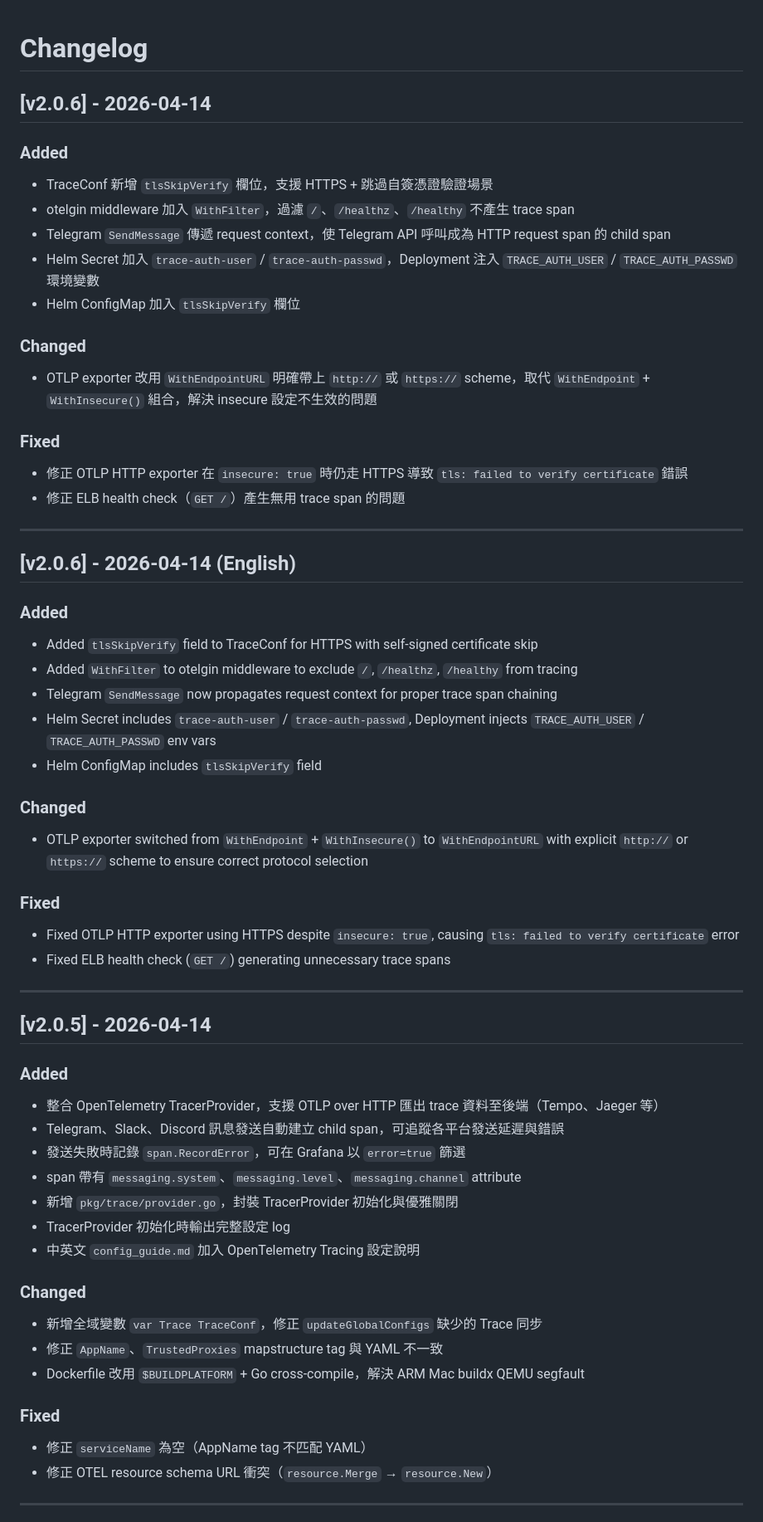
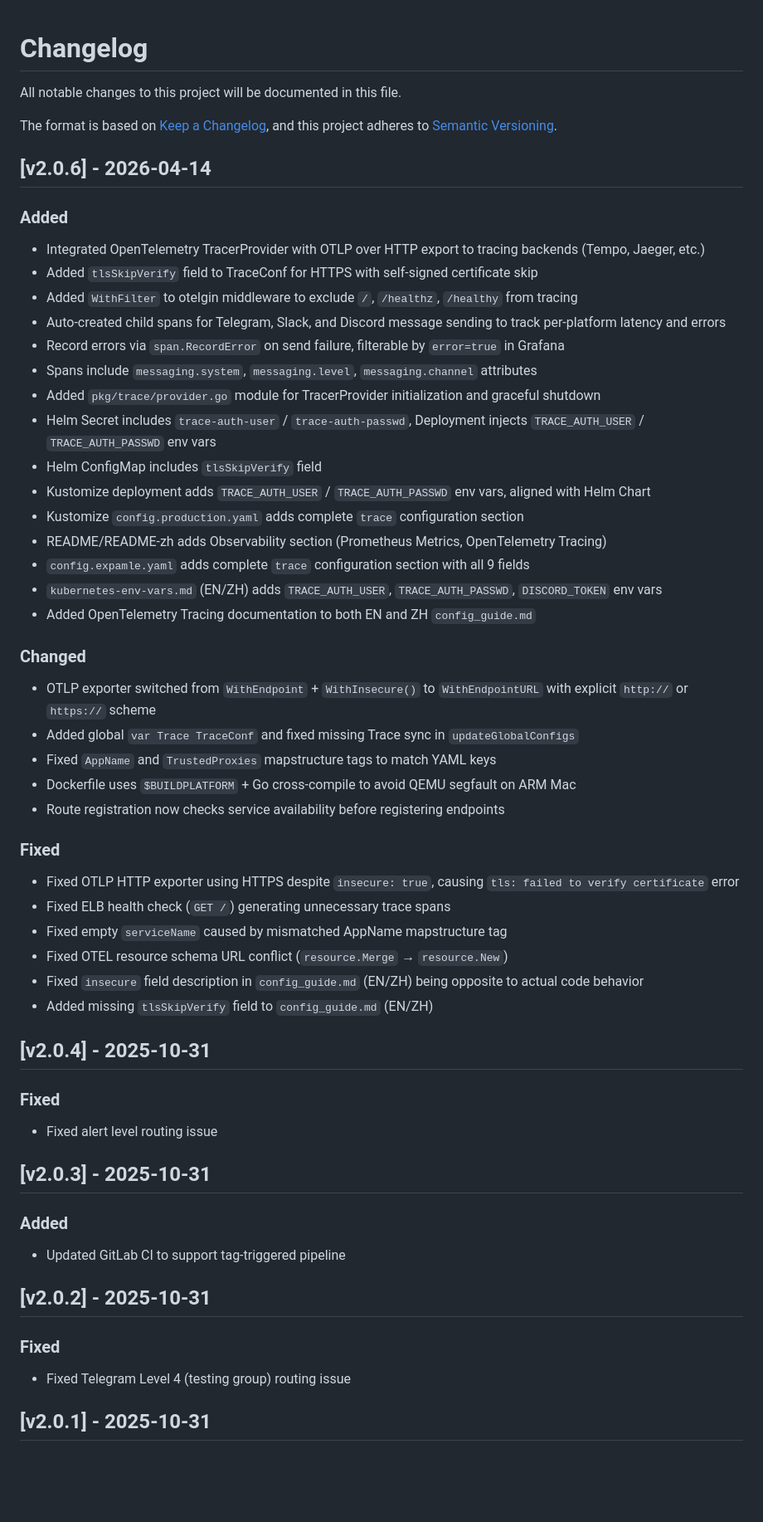
Before and after one commit to vincent119/alert-webhooks, a Markdown page: CHANGELOG.md, the part around one of its changes. Shown at 83% size. Drawn GitHub-style; blank space fills up the shorter version.

```diff
--- a/CHANGELOG.md
+++ b/CHANGELOG.md
@@ -1,60 +1,58 @@
 # Changelog
+
+All notable changes to this project will be documented in this file.
+
+The format is based on [Keep a Changelog](https://keepachangelog.com/en/1.1.0/),
+and this project adheres to [Semantic Versioning](https://semver.org/spec/v2.0.0.html).
 
 ## [v2.0.6] - 2026-04-14
 
 ### Added
-- TraceConf 新增 `tlsSkipVerify` 欄位，支援 HTTPS + 跳過自簽憑證驗證場景
-- otelgin middleware 加入 `WithFilter`，過濾 `/`、`/healthz`、`/healthy` 不產生 trace span
-- Telegram `SendMessage` 傳遞 request context，使 Telegram API 呼叫成為 HTTP request span 的 child span
-- Helm Secret 加入 `trace-auth-user` / `trace-auth-passwd`，Deployment 注入 `TRACE_AUTH_USER` / `TRACE_AUTH_PASSWD` 環境變數
-- Helm ConfigMap 加入 `tlsSkipVerify` 欄位
+- Integrated OpenTelemetry TracerProvider with OTLP over HTTP export to tracing backends (Tempo, Jaeger, etc.)
+- Added `tlsSkipVerify` field to TraceConf for HTTPS with self-signed certificate skip
+- Added `WithFilter` to otelgin middleware to exclude `/`, `/healthz`, `/healthy` from tracing
+- Auto-created child spans for Telegram, Slack, and Discord message sending to track per-platform latency and errors
+- Record errors via `span.RecordError` on send failure, filterable by `error=true` in Grafana
+- Spans include `messaging.system`, `messaging.level`, `messaging.channel` attributes
+- Added `pkg/trace/provider.go` module for TracerProvider initialization and graceful shutdown
+- Helm Secret includes `trace-auth-user` / `trace-auth-passwd`, Deployment injects `TRACE_AUTH_USER` / `TRACE_AUTH_PASSWD` env vars
+- Helm ConfigMap includes `tlsSkipVerify` field
+- Kustomize deployment adds `TRACE_AUTH_USER` / `TRACE_AUTH_PASSWD` env vars, aligned with Helm Chart
+- Kustomize `config.production.yaml` adds complete `trace` configuration section
+- README/README-zh adds Observability section (Prometheus Metrics, OpenTelemetry Tracing)
+- `config.expamle.yaml` adds complete `trace` configuration section with all 9 fields
+- `kubernetes-env-vars.md` (EN/ZH) adds `TRACE_AUTH_USER`, `TRACE_AUTH_PASSWD`, `DISCORD_TOKEN` env vars
+- Added OpenTelemetry Tracing documentation to both EN and ZH `config_guide.md`
 
 ### Changed
-- OTLP exporter 改用 `WithEndpointURL` 明確帶上 `http://` 或 `https://` scheme，取代 `WithEndpoint` + `WithInsecure()` 組合，解決 insecure 設定不生效的問題
-
-### Fixed
-- 修正 OTLP HTTP exporter 在 `insecure: true` 時仍走 HTTPS 導致 `tls: failed to verify certificate` 錯誤
-- 修正 ELB health check（`GET /`）產生無用 trace span 的問題
-
----
-
-## [v2.0.6] - 2026-04-14 (English)
-
-### Added
-- Added `tlsSkipVerify` field to TraceConf for HTTPS with self-signed certificate skip
-- Added `WithFilter` to otelgin middleware to exclude `/`, `/healthz`, `/healthy` from tracing
-- Telegram `SendMessage` now propagates request context for proper trace span chaining
-- Helm Secret includes `trace-auth-user` / `trace-auth-passwd`, Deployment injects `TRACE_AUTH_USER` / `TRACE_AUTH_PASSWD` env vars
-- Helm ConfigMap includes `tlsSkipVerify` field
-
-### Changed
-- OTLP exporter switched from `WithEndpoint` + `WithInsecure()` to `WithEndpointURL` with explicit `http://` or `https://` scheme to ensure correct protocol selection
+- OTLP exporter switched from `WithEndpoint` + `WithInsecure()` to `WithEndpointURL` with explicit `http://` or `https://` scheme
+- Added global `var Trace TraceConf` and fixed missing Trace sync in `updateGlobalConfigs`
+- Fixed `AppName` and `TrustedProxies` mapstructure tags to match YAML keys
+- Dockerfile uses `$BUILDPLATFORM` + Go cross-compile to avoid QEMU segfault on ARM Mac
+- Route registration now checks service availability before registering endpoints
 
 ### Fixed
 - Fixed OTLP HTTP exporter using HTTPS despite `insecure: true`, causing `tls: failed to verify certificate` error
 - Fixed ELB health check (`GET /`) generating unnecessary trace spans
+- Fixed empty `serviceName` caused by mismatched AppName mapstructure tag
+- Fixed OTEL resource schema URL conflict (`resource.Merge` → `resource.New`)
+- Fixed `insecure` field description in `config_guide.md` (EN/ZH) being opposite to actual code behavior
+- Added missing `tlsSkipVerify` field to `config_guide.md` (EN/ZH)
 
----
+## [v2.0.4] - 2025-10-31
 
-## [v2.0.5] - 2026-04-14
+### Fixed
+- Fixed alert level routing issue
+
+## [v2.0.3] - 2025-10-31
 
 ### Added
-- 整合 OpenTelemetry TracerProvider，支援 OTLP over HTTP 匯出 trace 資料至後端（Tempo、Jaeger 等）
-- Telegram、Slack、Discord 訊息發送自動建立 child span，可追蹤各平台發送延遲與錯誤
-- 發送失敗時記錄 `span.RecordError`，可在 Grafana 以 `error=true` 篩選
-- span 帶有 `messaging.system`、`messaging.level`、`messaging.channel` attribute
-- 新增 `pkg/trace/provider.go`，封裝 TracerProvider 初始化與優雅關閉
-- TracerProvider 初始化時輸出完整設定 log
-- 中英文 `config_guide.md` 加入 OpenTelemetry Tracing 設定說明
+- Updated GitLab CI to support tag-triggered pipeline
 
-### Changed
-- 新增全域變數 `var Trace TraceConf`，修正 `updateGlobalConfigs` 缺少的 Trace 同步
-- 修正 `AppName`、`TrustedProxies` mapstructure tag 與 YAML 不一致
-- Dockerfile 改用 `$BUILDPLATFORM` + Go cross-compile，解決 ARM Mac buildx QEMU segfault
+## [v2.0.2] - 2025-10-31
 
 ### Fixed
-- 修正 `serviceName` 為空（AppName tag 不匹配 YAML）
-- 修正 OTEL resource schema URL 衝突（`resource.Merge` → `resource.New`）
+- Fixed Telegram Level 4 (testing group) routing issue
 
----
+## [v2.0.1] - 2025-10-31
 
```
Also changed, not shown: other parts of CHANGELOG.md (+88 -15 lines), CHANGELOG-zh.md (added, +150 -0 lines).
